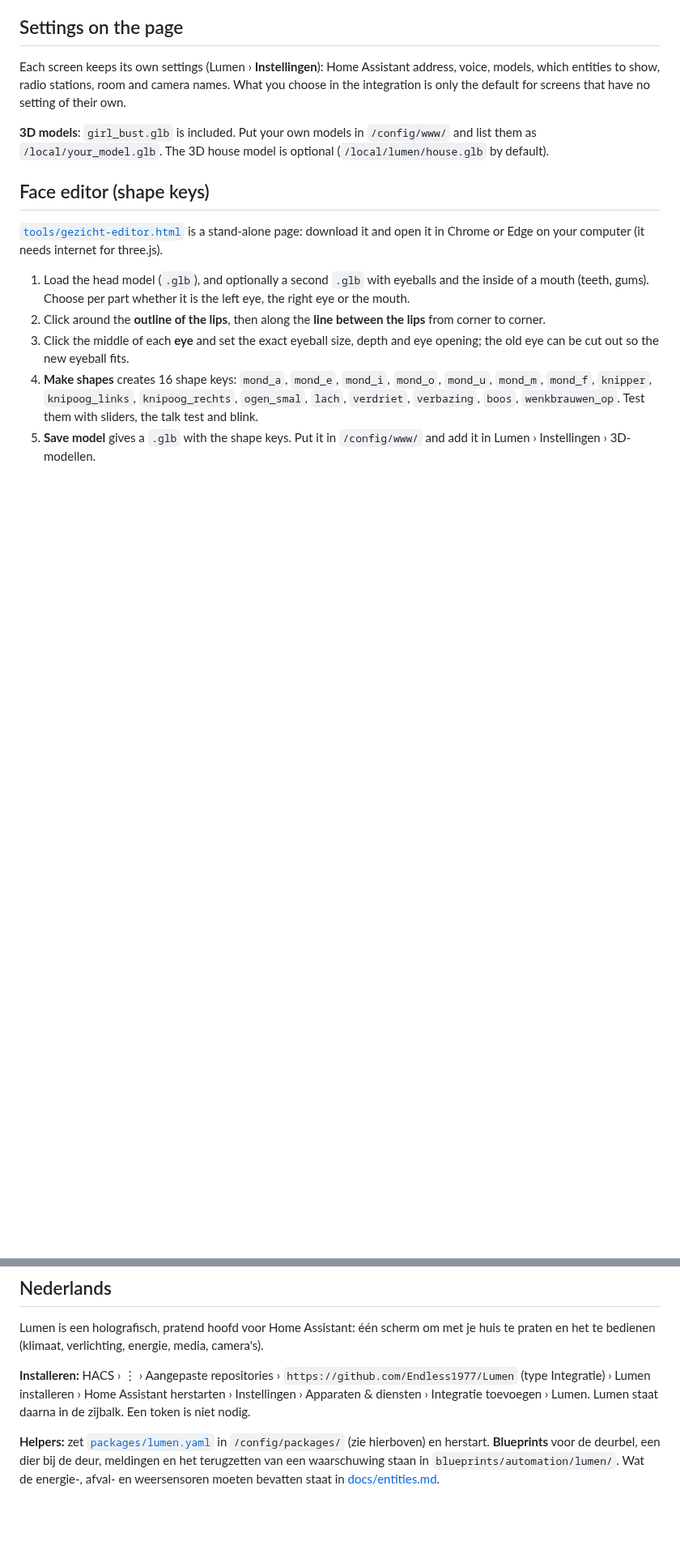
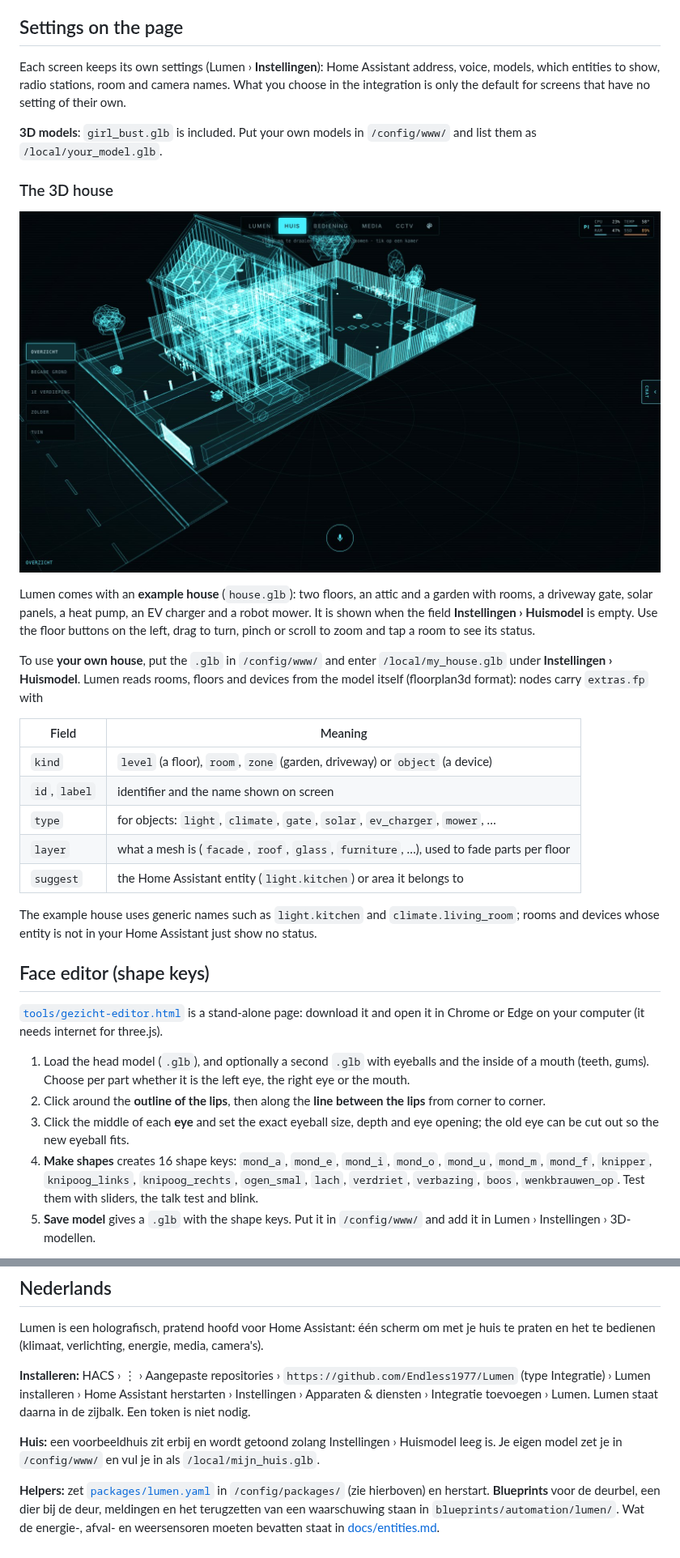
Before and after one commit to Endless1977/Lumen, a Markdown page: README.md, 2 parts joined by grey strips. Shown at 81% size. Rendered like a GitHub page; pictures changed too: docs/screenshots/3-huis.jpg (added); blank space fills up the shorter version.

```diff
--- a/README.md
+++ b/README.md
@@ -104,7 +107,31 @@ models, which entities to show, radio stations, room and camera names. What you
 integration is only the default for screens that have no setting of their own.
 
 **3D models**: `girl_bust.glb` is included. Put your own models in `/config/www/` and list them
-as `/local/your_model.glb`. The 3D house model is optional (`/local/lumen/house.glb` by default).
+as `/local/your_model.glb`.
+
+### The 3D house
+
+![The example house in the Huis tab](https://raw.githubusercontent.com/Endless1977/Lumen/main/docs/screenshots/3-huis.jpg)
+
+Lumen comes with an **example house** (`house.glb`): two floors, an attic and a garden with
+rooms, a driveway gate, solar panels, a heat pump, an EV charger and a robot mower. It is shown
+when the field **Instellingen › Huismodel** is empty. Use the floor buttons on the left, drag to
+turn, pinch or scroll to zoom and tap a room to see its status.
+
+To use **your own house**, put the `.glb` in `/config/www/` and enter `/local/my_house.glb` under
+**Instellingen › Huismodel**. Lumen reads rooms, floors and devices from the model itself
+(floorplan3d format): nodes carry `extras.fp` with
+
+| Field | Meaning |
+|---|---|
+| `kind` | `level` (a floor), `room`, `zone` (garden, driveway) or `object` (a device) |
+| `id`, `label` | identifier and the name shown on screen |
+| `type` | for objects: `light`, `climate`, `gate`, `solar`, `ev_charger`, `mower`, … |
+| `layer` | what a mesh is (`facade`, `roof`, `glass`, `furniture`, …), used to fade parts per floor |
+| `suggest` | the Home Assistant entity (`light.kitchen`) or area it belongs to |
+
+The example house uses generic names such as `light.kitchen` and `climate.living_room`; rooms
+and devices whose entity is not in your Home Assistant just show no status.
 
 ## Face editor (shape keys)
 
@@ -162,6 +189,9 @@ praten en het te bedienen (klimaat, verlichting, energie, media, camera's).
 Integratie) › Lumen installeren › Home Assistant herstarten › Instellingen › Apparaten & diensten ›
 Integratie toevoegen › Lumen. Lumen staat daarna in de zijbalk. Een token is niet nodig.
 
+**Huis:** een voorbeeldhuis zit erbij en wordt getoond zolang Instellingen › Huismodel leeg is.
+Je eigen model zet je in `/config/www/` en vul je in als `/local/mijn_huis.glb`.
+
 **Helpers:** zet [`packages/lumen.yaml`](packages/lumen.yaml) in `/config/packages/` (zie hierboven)
 en herstart. **Blueprints** voor de deurbel, een dier bij de deur, meldingen en het terugzetten van
 een waarschuwing staan in `blueprints/automation/lumen/`. Wat de energie-, afval- en weersensoren
```
Also changed, not shown: other parts of README.md (+11 -8 lines), 4 other files.
